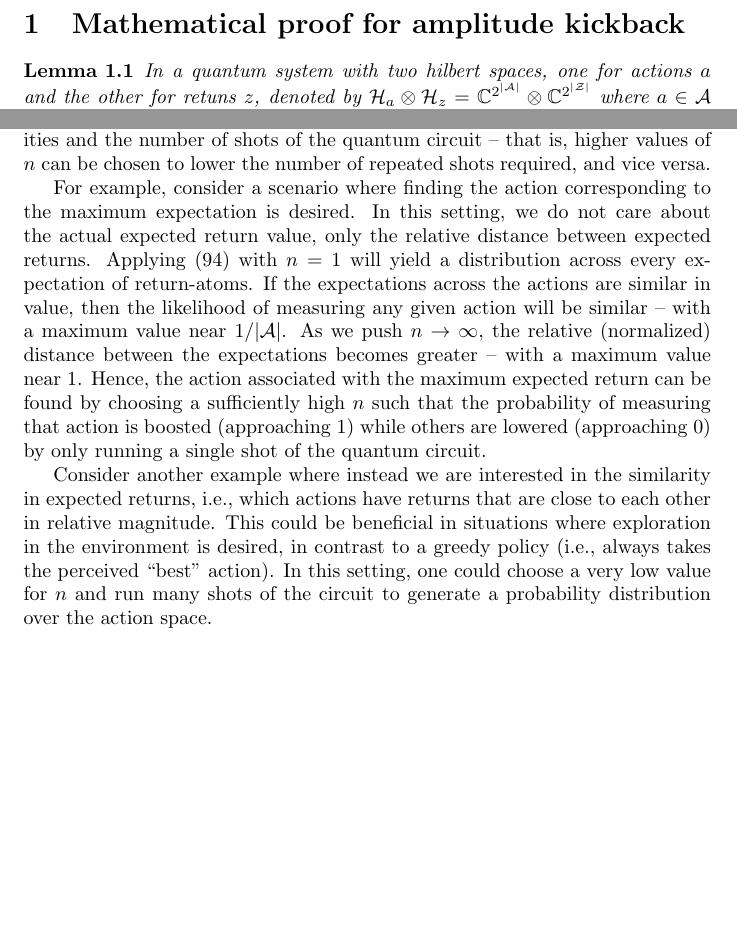
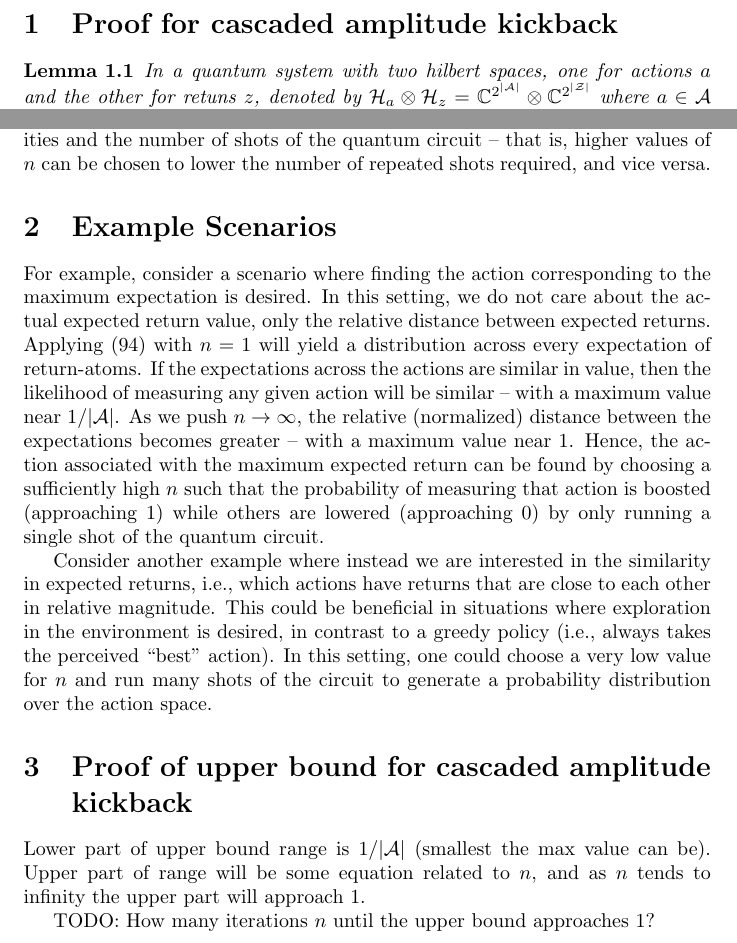
Before and after one commit to news-vt/qnrl, a LaTeX document (proof.tex): two parts of pages 1 and 11 of 11, joined at a grey line, cut so that both start at the same text, the shorter picture padded with empty space. Compiled offline with pdfLaTeX.

Commit message:
Add sections

```diff
--- a/proof.tex
+++ b/proof.tex
@@ -17,7 +17,7 @@
 
 \begin{document}
 
-\section{Mathematical proof for amplitude kickback}
+\section{Proof for cascaded amplitude kickback}
 
 \begin{lemma}
 In a quantum system with two hilbert spaces, one for actions $a$ and the other for retuns $z$, denoted by $\mathcal{H}_{a} \otimes \mathcal{H}_{z} = \mathbb{C}^{2^{|\mathcal{A}|}} \otimes \mathbb{C}^{2^{|\mathcal{Z}|}}$ where $a \in \mathcal{A}$ is the set of actions and $z \in \mathcal{Z}$ is the set of return atoms. Applying a cascade of return-atom preparations conditioned on the action space, followed by a reset over the return-atoms space, will produce a weighted sum of expectations over the return-atoms raised to the power of the number of cascades.
@@ -341,9 +341,17 @@ which pushes an initial all-zero state to a superposition of action states, wher
 
 This result is important because it allows for the comparison of expectations of many random variables within quantum space. The probability of measuring any given state in the action space is directly proportional to the expectation of that action relative to all others. Moreover, we can boost the likelihood of measuring actions with higher expectations by intelligently selecting the cascade index $n$. This allows interplay between the relative strength of action probabilities and the number of shots of the quantum circuit -- that is, higher values of $n$ can be chosen to lower the number of repeated shots required, and vice versa.
 
+\section{Example Scenarios}
+
 For example, consider a scenario where finding the action corresponding to the maximum expectation is desired. In this setting, we do not care about the actual expected return value, only the relative distance between expected returns. Applying \cref{eq:result} with $n=1$ will yield a distribution across every expectation of return-atoms. If the expectations across the actions are similar in value, then the likelihood of measuring any given action will be similar -- with a maximum value near $1/|\mathcal{A}|$. As we push $n \to \infty$, the relative (normalized) distance between the expectations becomes greater -- with a maximum value near $1$. Hence, the action associated with the maximum expected return can be found by choosing a sufficiently high $n$ such that the probability of measuring that action is boosted (approaching $1$) while others are lowered (approaching $0$) by only running a single shot of the quantum circuit.
 
 Consider another example where instead we are interested in the similarity in expected returns, i.e., which actions have returns that are close to each other in relative magnitude. This could be beneficial in situations where exploration in the environment is desired, in contrast to a greedy policy (i.e., always takes the perceived ``best'' action). In this setting, one could choose a very low value for $n$ and run many shots of the circuit to generate a probability distribution over the action space.
+
+\section{Proof of upper bound for cascaded amplitude kickback}
+
+Lower part of upper bound range is $1/|\mathcal{A}|$ (smallest the max value can be). Upper part of range will be some equation related to $n$, and as $n$ tends to infinity the upper part will approach $1$.
+
+TODO: How many iterations $n$ until the upper bound approaches $1$?
 
 % References:
 
```
